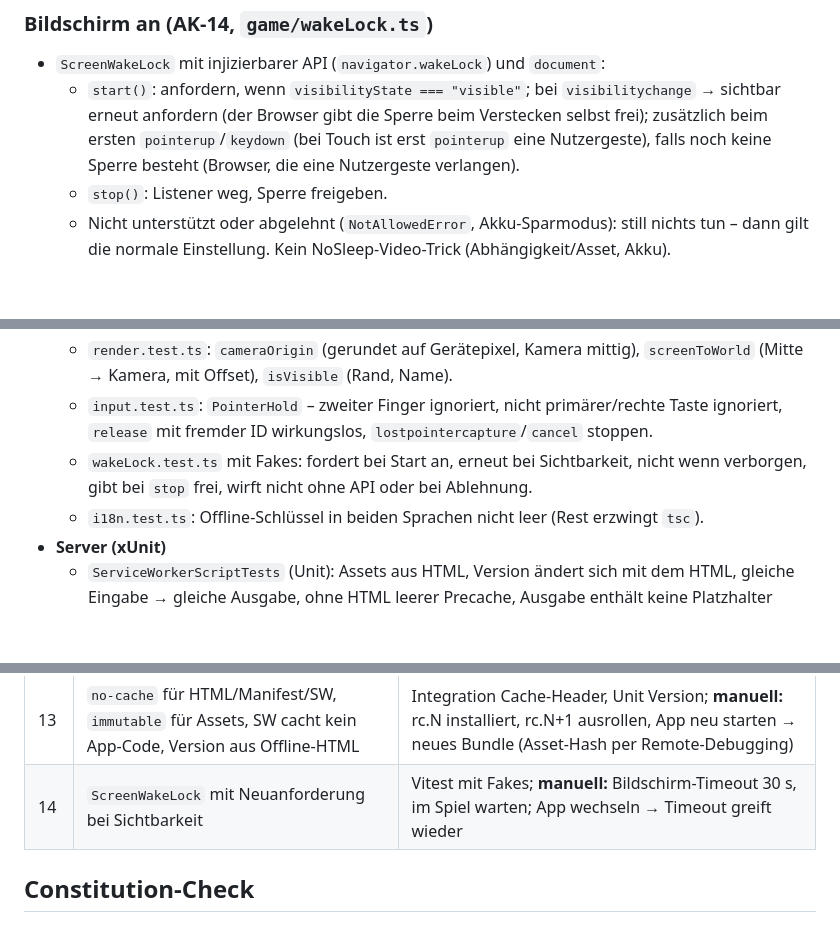
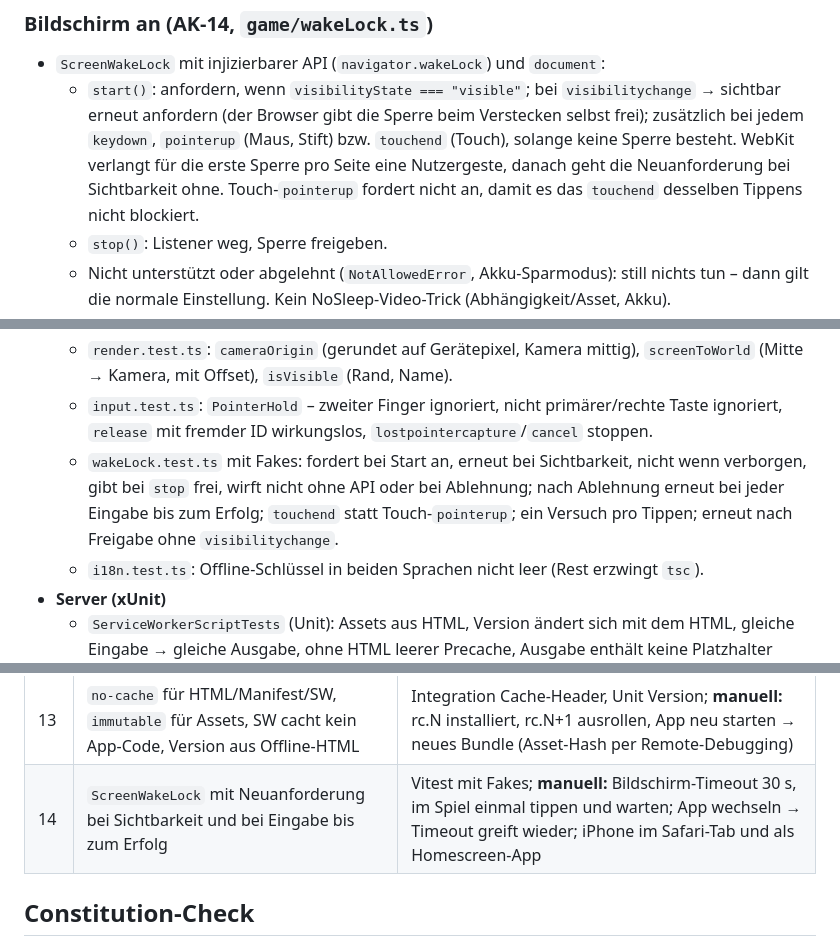
Before and after one commit to heckertobias/browser-game, a Markdown page: specs/007-mobil/plan.md, 3 parts joined by grey strips. Drawn GitHub-style; blank space fills up the shorter version.

Commit message:
Retry wake lock on every input and use touchend on iOS in 007 plan
iOS grants user activation only for taps, not drags (WebKit bug 212117).

Co-Authored-By: Claude Opus 5.5 <noreply@anthropic.com>
Claude-Session: https://claude.ai/code/session_01GgG9AA2GoQFbgh8xTTsEkA

```diff
--- a/specs/007-mobil/plan.md
+++ b/specs/007-mobil/plan.md
@@ -309,8 +309,10 @@ Heute schon richtig: ein Zeiger zur Zeit, `setPointerCapture`, Folgen bei `point
 ### Bildschirm an (AK-14, `game/wakeLock.ts`)
 - `ScreenWakeLock` mit injizierbarer API (`navigator.wakeLock`) und `document`:
   - `start()`: anfordern, wenn `visibilityState === "visible"`; bei `visibilitychange` → sichtbar erneut anfordern
-    (der Browser gibt die Sperre beim Verstecken selbst frei); zusätzlich beim ersten `pointerup`/`keydown` (bei Touch ist erst `pointerup` eine Nutzergeste), falls noch
-    keine Sperre besteht (Browser, die eine Nutzergeste verlangen).
+    (der Browser gibt die Sperre beim Verstecken selbst frei); zusätzlich bei jedem `keydown`, `pointerup` (Maus,
+    Stift) bzw. `touchend` (Touch), solange keine Sperre besteht. WebKit verlangt für die erste Sperre pro Seite eine
+    Nutzergeste, danach geht die Neuanforderung bei Sichtbarkeit ohne. Touch-`pointerup` fordert nicht an, damit es
+    das `touchend` desselben Tippens nicht blockiert.
   - `stop()`: Listener weg, Sperre freigeben.
   - Nicht unterstützt oder abgelehnt (`NotAllowedError`, Akku-Sparmodus): still nichts tun – dann gilt die normale
     Einstellung. Kein NoSleep-Video-Trick (Abhängigkeit/Asset, Akku).
@@ -333,7 +335,8 @@ nichts nur per Hover bedienbar; Account-Seiten nutzen das `_Layout` und prüfen
   - `input.test.ts`: `PointerHold` – zweiter Finger ignoriert, nicht primärer/rechte Taste ignoriert, `release` mit
     fremder ID wirkungslos, `lostpointercapture`/`cancel` stoppen.
   - `wakeLock.test.ts` mit Fakes: fordert bei Start an, erneut bei Sichtbarkeit, nicht wenn verborgen, gibt bei
-    `stop` frei, wirft nicht ohne API oder bei Ablehnung.
+    `stop` frei, wirft nicht ohne API oder bei Ablehnung; nach Ablehnung erneut bei jeder Eingabe bis zum Erfolg;
+    `touchend` statt Touch-`pointerup`; ein Versuch pro Tippen; erneut nach Freigabe ohne `visibilitychange`.
   - `i18n.test.ts`: Offline-Schlüssel in beiden Sprachen nicht leer (Rest erzwingt `tsc`).
 - **Server (xUnit)**
   - `ServiceWorkerScriptTests` (Unit): Assets aus HTML, Version ändert sich mit dem HTML, gleiche Eingabe → gleiche
@@ -365,7 +368,7 @@ nichts nur per Hover bedienbar; Account-Seiten nutzen das `_Layout` und prüfen
 | 11 | `start_url /play`, `scope /`, `standalone`; Anmeldung per Redirect | Integration (Manifest-Felder, bestehender Redirect-Test); **manuell:** Start vom Homescreen an- und abgemeldet, ohne Browserleiste |
 | 12 | Service Worker: Navigation → Netz, sonst Offline-Seite; Texte aus `i18n.ts` | Unit `ServiceWorkerScriptTests`, Integration `/sw.js` und `offline.html`, Vitest Schlüssel; **manuell:** Flugmodus, Start und Neuladen, Deutsch und Englisch, „Erneut versuchen“ |
 | 13 | `no-cache` für HTML/Manifest/SW, `immutable` für Assets, SW cacht kein App-Code, Version aus Offline-HTML | Integration Cache-Header, Unit Version; **manuell:** rc.N installiert, rc.N+1 ausrollen, App neu starten → neues Bundle (Asset-Hash per Remote-Debugging) |
-| 14 | `ScreenWakeLock` mit Neuanforderung bei Sichtbarkeit | Vitest mit Fakes; **manuell:** Bildschirm-Timeout 30 s, im Spiel warten; App wechseln → Timeout greift wieder |
+| 14 | `ScreenWakeLock` mit Neuanforderung bei Sichtbarkeit und bei Eingabe bis zum Erfolg | Vitest mit Fakes; **manuell:** Bildschirm-Timeout 30 s, im Spiel einmal tippen und warten; App wechseln → Timeout greift wieder; iPhone im Safari-Tab und als Homescreen-App |
 
 ## Constitution-Check
 
```
Also changed, not shown: other parts of specs/007-mobil/plan.md (+2 -0 lines), specs/007-mobil/tasks.md (+1 -1 lines).
